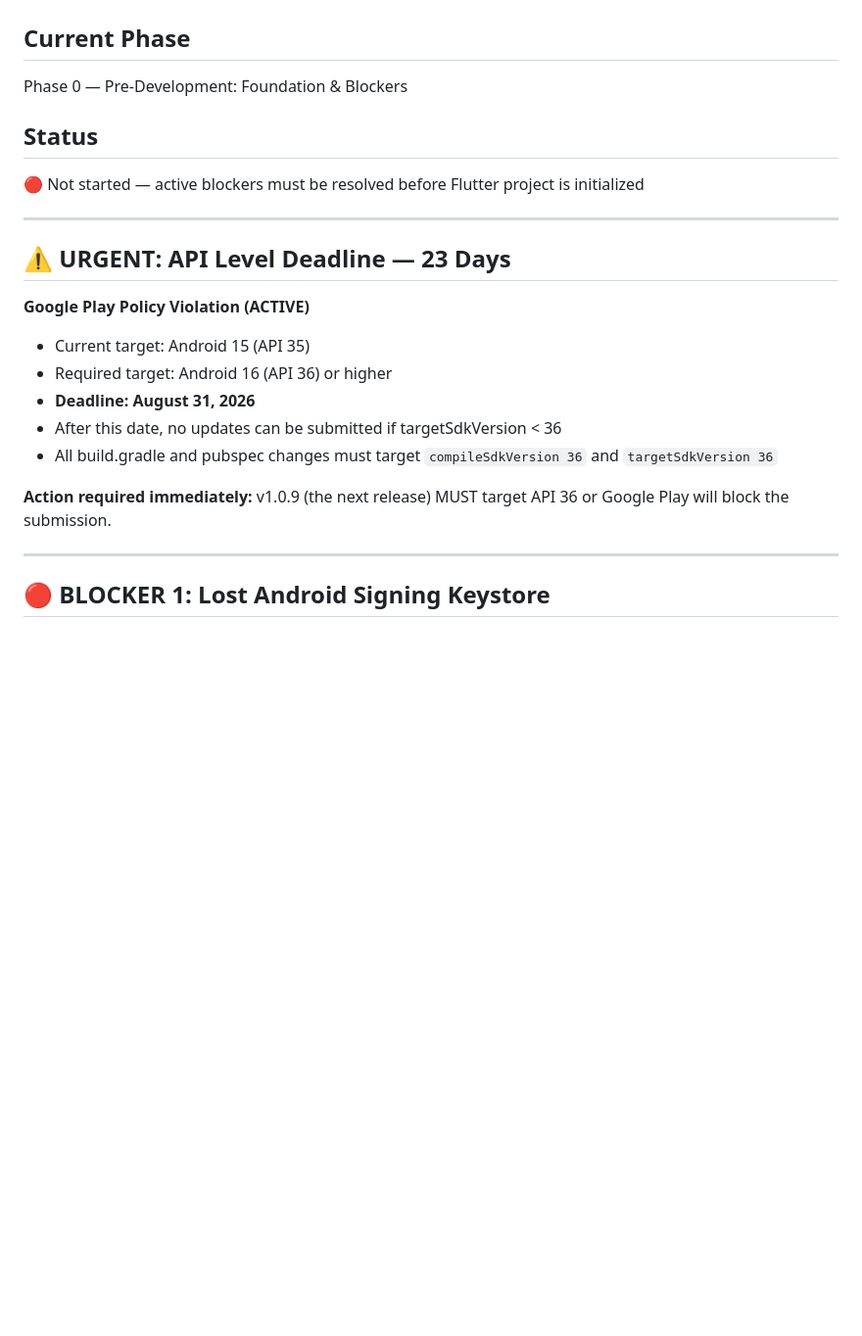
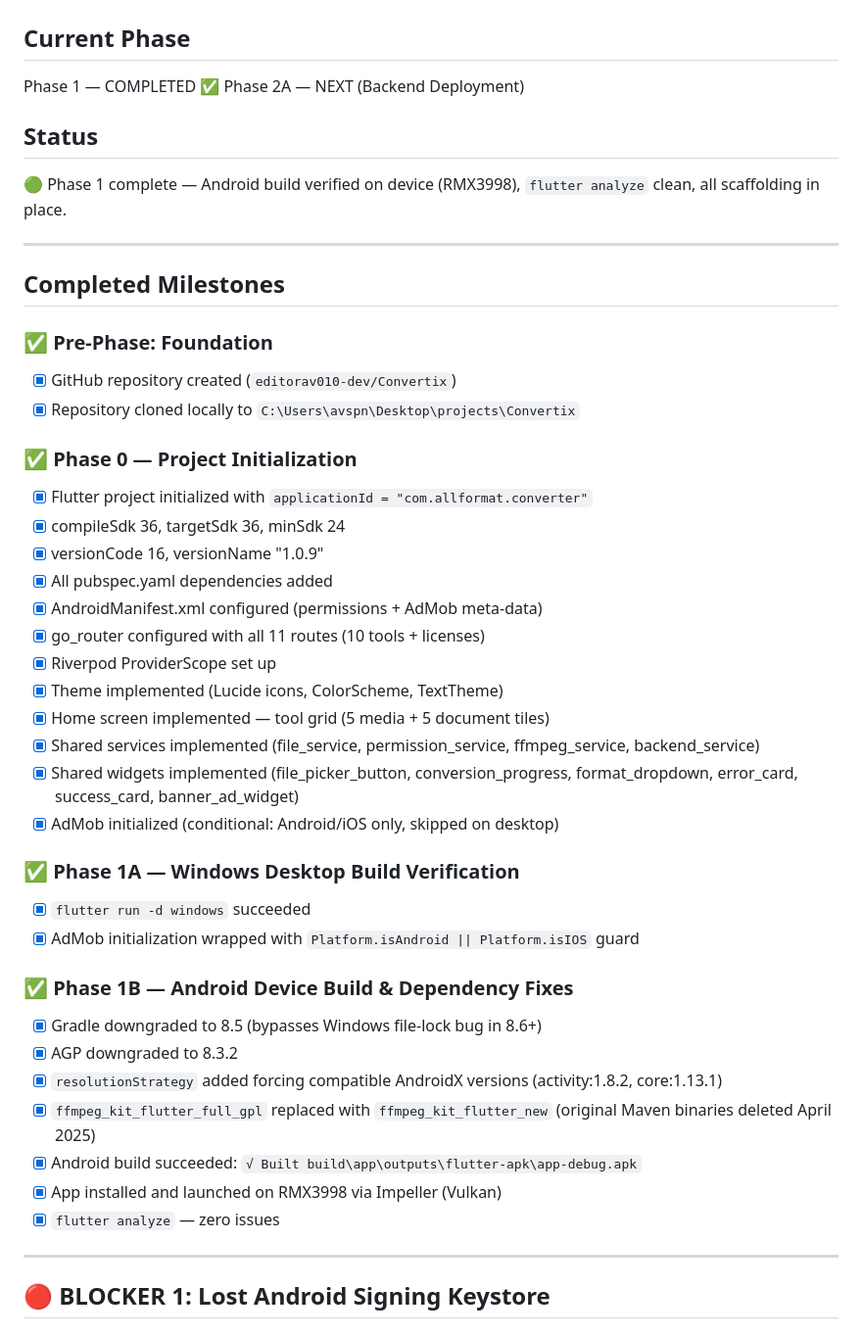
Before and after one commit to editorav010-dev/Convertix, a Markdown page: docs/STATE.md, the part around one of its changes. Shown at 98% size. Rendered like a GitHub page; blank space fills up the shorter version.

```diff
--- a/docs/STATE.md
+++ b/docs/STATE.md
@@ -2,26 +2,47 @@
 
 ## Current Phase
 
-Phase 0 — Pre-Development: Foundation & Blockers
+Phase 1 — COMPLETED ✅
+Phase 2A — NEXT (Backend Deployment)
 
 ## Status
 
-🔴 Not started — active blockers must be resolved before Flutter project is initialized
+🟢 Phase 1 complete — Android build verified on device (RMX3998), `flutter analyze` clean, all scaffolding in place.
 
 ---
 
-## ⚠️ URGENT: API Level Deadline — 23 Days
+## Completed Milestones
 
-**Google Play Policy Violation (ACTIVE)**
+### ✅ Pre-Phase: Foundation
+- [x] GitHub repository created (`editorav010-dev/Convertix`)
+- [x] Repository cloned locally to `C:\Users\avspn\Desktop\projects\Convertix`
 
-- Current target: Android 15 (API 35)
-- Required target: Android 16 (API 36) or higher
-- **Deadline: August 31, 2026**
-- After this date, no updates can be submitted if targetSdkVersion < 36
-- All build.gradle and pubspec changes must target `compileSdkVersion 36` and `targetSdkVersion 36`
+### ✅ Phase 0 — Project Initialization
+- [x] Flutter project initialized with `applicationId = "com.allformat.converter"`
+- [x] compileSdk 36, targetSdk 36, minSdk 24
+- [x] versionCode 16, versionName "1.0.9"
+- [x] All pubspec.yaml dependencies added
+- [x] AndroidManifest.xml configured (permissions + AdMob meta-data)
+- [x] go_router configured with all 11 routes (10 tools + licenses)
+- [x] Riverpod ProviderScope set up
+- [x] Theme implemented (Lucide icons, ColorScheme, TextTheme)
+- [x] Home screen implemented — tool grid (5 media + 5 document tiles)
+- [x] Shared services implemented (file_service, permission_service, ffmpeg_service, backend_service)
+- [x] Shared widgets implemented (file_picker_button, conversion_progress, format_dropdown, error_card, success_card, banner_ad_widget)
+- [x] AdMob initialized (conditional: Android/iOS only, skipped on desktop)
 
-**Action required immediately:**
-v1.0.9 (the next release) MUST target API 36 or Google Play will block the submission.
+### ✅ Phase 1A — Windows Desktop Build Verification
+- [x] `flutter run -d windows` succeeded
+- [x] AdMob initialization wrapped with `Platform.isAndroid || Platform.isIOS` guard
+
+### ✅ Phase 1B — Android Device Build & Dependency Fixes
+- [x] Gradle downgraded to 8.5 (bypasses Windows file-lock bug in 8.6+)
+- [x] AGP downgraded to 8.3.2
+- [x] `resolutionStrategy` added forcing compatible AndroidX versions (activity:1.8.2, core:1.13.1)
+- [x] `ffmpeg_kit_flutter_full_gpl` replaced with `ffmpeg_kit_flutter_new` (original Maven binaries deleted April 2025)
+- [x] Android build succeeded: `√ Built build\app\outputs\flutter-apk\app-debug.apk`
+- [x] App installed and launched on RMX3998 via Impeller (Vulkan)
+- [x] `flutter analyze` — zero issues
 
 ---
 
```
Also changed, not shown: other parts of docs/STATE.md (+28 -53 lines), docs/AGENTS.md (+5 -4 lines), docs/ROADMAP.md (+51 -34 lines).
